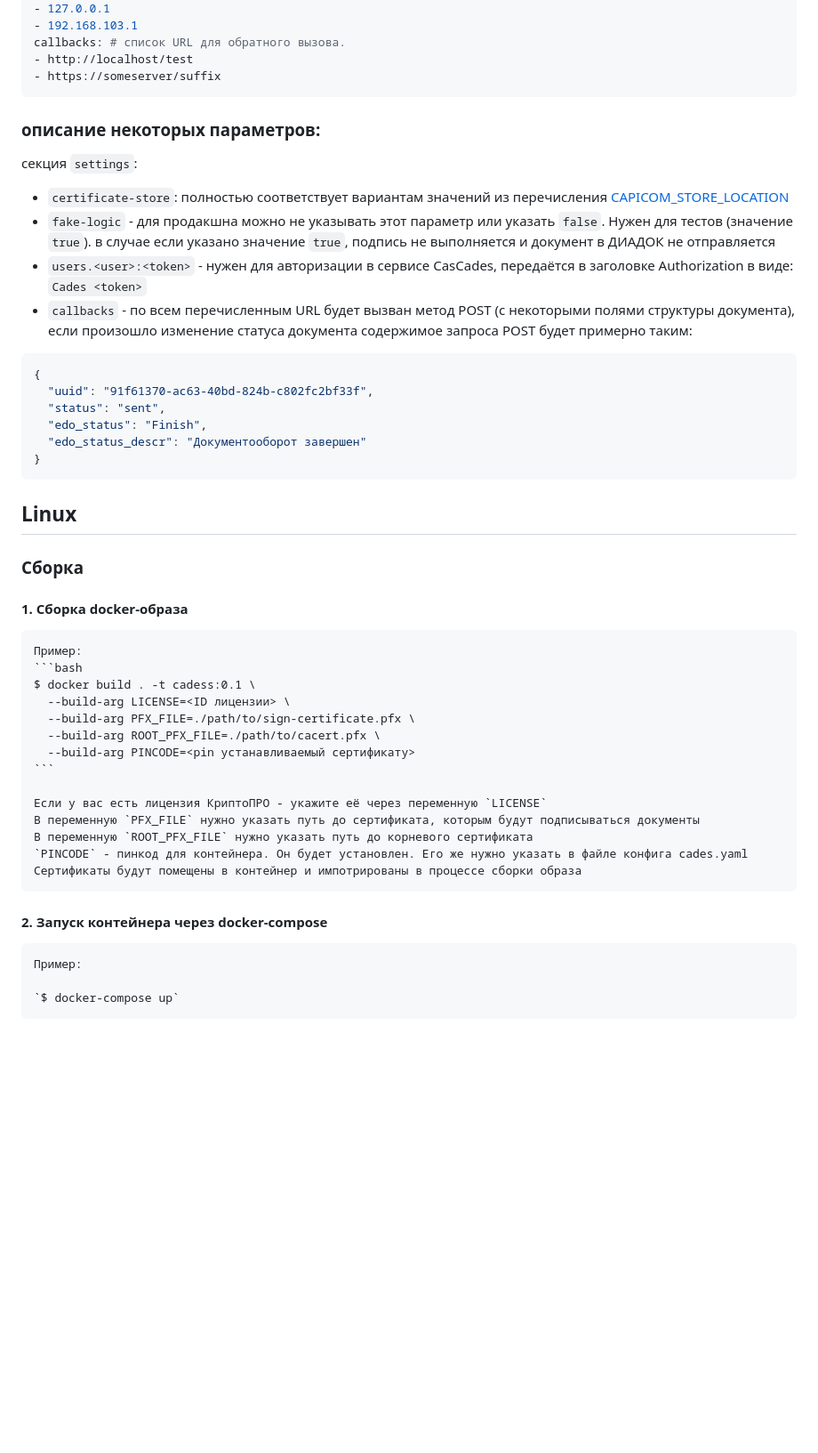
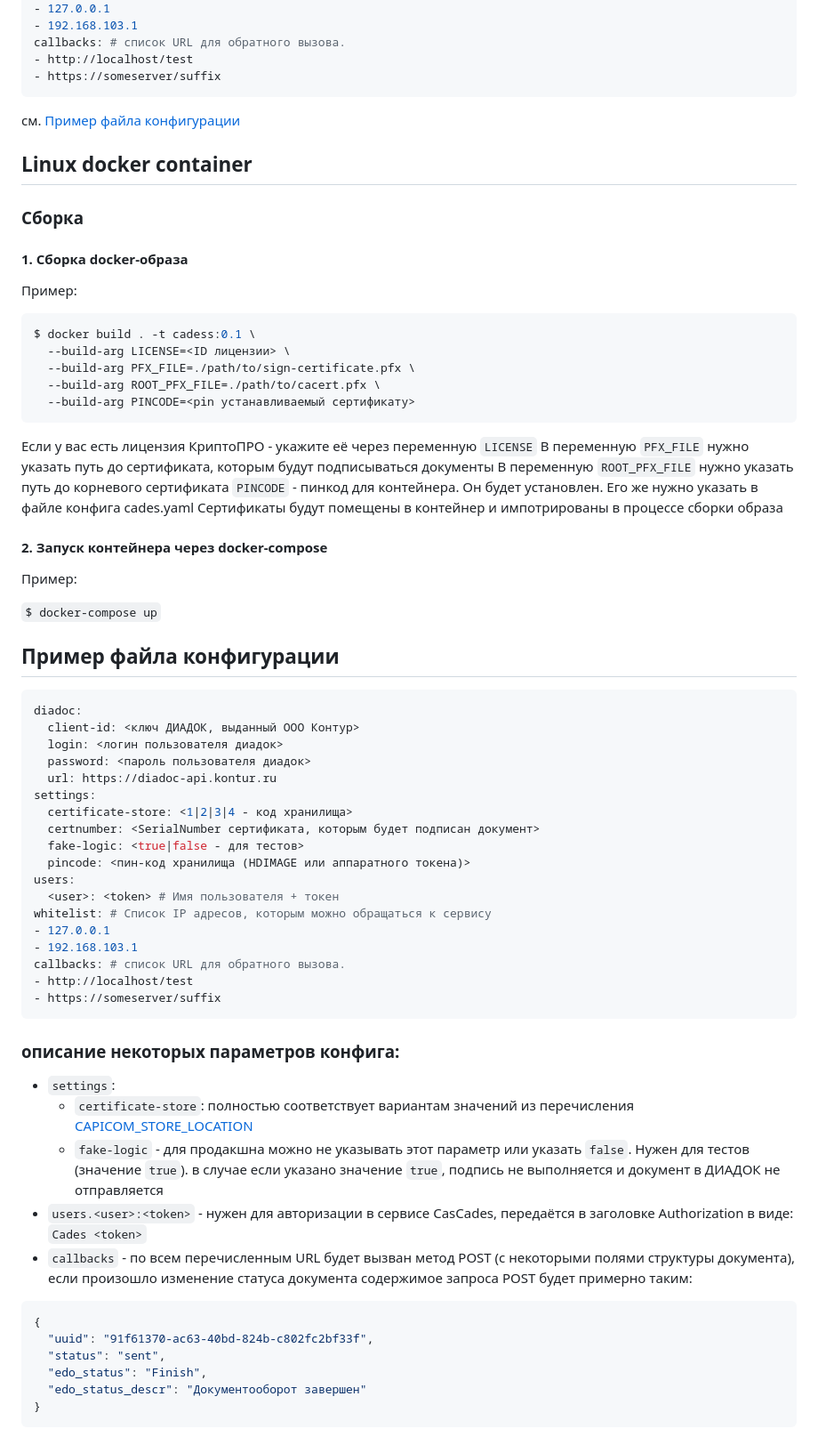
Before and after one commit to georgynt/cadess, a Markdown page: INSTALL.md, the part around the change. Shown at 89% size. Drawn GitHub-style; blank space fills up the shorter version.

````diff
--- a/INSTALL.md
+++ b/INSTALL.md
@@ -62,12 +62,63 @@ callbacks: # список URL для обратного вызова.
 - http://localhost/test
 - https://someserver/suffix
 ```
+см. [Пример файла конфигурации](#пример-файла-конфигурации)
 
-### описание некоторых параметров:
-секция `settings`:
-- `certificate-store`: полностью соответствует вариантам значений из перечисления [CAPICOM_STORE_LOCATION](https://learn.microsoft.com/ru-ru/windows/win32/seccrypto/capicom-store-location)
-- `fake-logic` - для продакшна можно не указывать этот параметр или указать `false`. Нужен для тестов (значение `true`).
-    в случае если указано значение `true`, подпись не выполняется и документ в ДИАДОК не отправляется
+
+## Linux docker container
+### Сборка
+
+#### 1. Сборка docker-образа
+
+Пример:
+```bash
+$ docker build . -t cadess:0.1 \
+  --build-arg LICENSE=<ID лицензии> \
+  --build-arg PFX_FILE=./path/to/sign-certificate.pfx \
+  --build-arg ROOT_PFX_FILE=./path/to/cacert.pfx \
+  --build-arg PINCODE=<pin устанавливаемый сертификату>
+```
+
+Если у вас есть лицензия КриптоПРО - укажите её через переменную `LICENSE`
+В переменную `PFX_FILE` нужно указать путь до сертификата, которым будут подписываться документы
+В переменную `ROOT_PFX_FILE` нужно указать путь до корневого сертификата
+`PINCODE` - пинкод для контейнера. Он будет установлен. Его же нужно указать в файле конфига cades.yaml
+Сертификаты будут помещены в контейнер и импотрированы в процессе сборки образа
+
+#### 2. Запуск контейнера через docker-compose
+
+Пример:
+
+`$ docker-compose up`
+
+
+## Пример файла конфигурации
+```yaml
+diadoc:
+  client-id: <ключ ДИАДОК, выданный ООО Контур>
+  login: <логин пользователя диадок>
+  password: <пароль пользователя диадок>
+  url: https://diadoc-api.kontur.ru
+settings:
+  certificate-store: <1|2|3|4 - код хранилища>
+  certnumber: <SerialNumber сертификата, которым будет подписан документ>
+  fake-logic: <true|false - для тестов>
+  pincode: <пин-код хранилища (HDIMAGE или аппаратного токена)>
+users:
+  <user>: <token> # Имя пользователя + токен
+whitelist: # Список IP адресов, которым можно обращаться к сервису
+- 127.0.0.1
+- 192.168.103.1
+callbacks: # список URL для обратного вызова.
+- http://localhost/test
+- https://someserver/suffix
+```
+
+### описание некоторых параметров конфига:
+- `settings`:
+  - `certificate-store`: полностью соответствует вариантам значений из перечисления [CAPICOM_STORE_LOCATION](https://learn.microsoft.com/ru-ru/windows/win32/seccrypto/capicom-store-location)
+  - `fake-logic` - для продакшна можно не указывать этот параметр или указать `false`. Нужен для тестов (значение `true`).
+      в случае если указано значение `true`, подпись не выполняется и документ в ДИАДОК не отправляется
 - `users.<user>:<token>` - нужен для авторизации в сервисе CasCades, передаётся в заголовке Authorization в виде:
   `Cades <token>`
 - `callbacks` - по всем перечисленным URL будет вызван метод POST (с некоторыми полями структуры документа), если произошло изменение статуса документа
@@ -80,29 +131,3 @@ callbacks: # список URL для обратного вызова.
   "edo_status_descr": "Документооборот завершен"
 }
 ```
-
-## Linux
-### Сборка
-
-#### 1. Сборка docker-образа
-
-    Пример:
-    ```bash
-    $ docker build . -t cadess:0.1 \
-      --build-arg LICENSE=<ID лицензии> \
-      --build-arg PFX_FILE=./path/to/sign-certificate.pfx \
-      --build-arg ROOT_PFX_FILE=./path/to/cacert.pfx \
-      --build-arg PINCODE=<pin устанавливаемый сертификату>
-    ```
-
-    Если у вас есть лицензия КриптоПРО - укажите её через переменную `LICENSE`
-    В переменную `PFX_FILE` нужно указать путь до сертификата, которым будут подписываться документы
-    В переменную `ROOT_PFX_FILE` нужно указать путь до корневого сертификата
-    `PINCODE` - пинкод для контейнера. Он будет установлен. Его же нужно указать в файле конфига cades.yaml
-    Сертификаты будут помещены в контейнер и импотрированы в процессе сборки образа
-
-#### 2. Запуск контейнера через docker-compose
-
-    Пример:
-
-    `$ docker-compose up`
````
